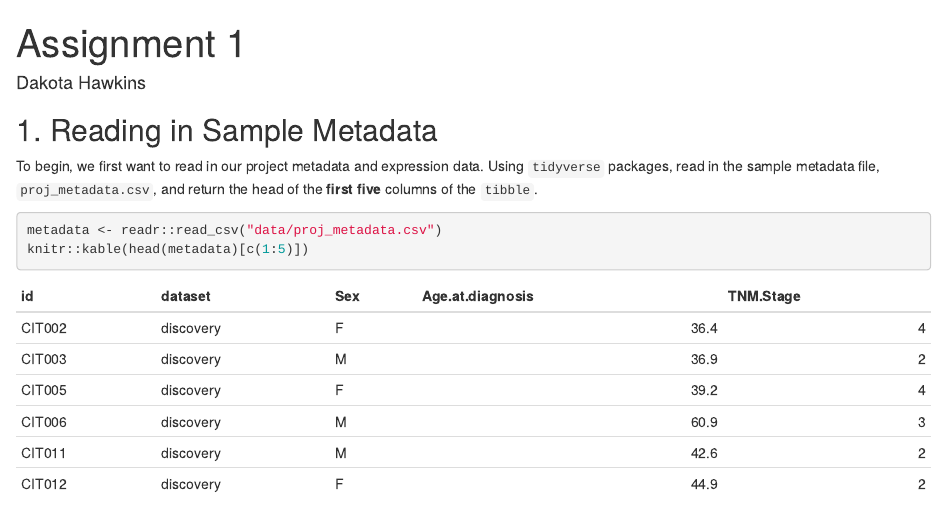
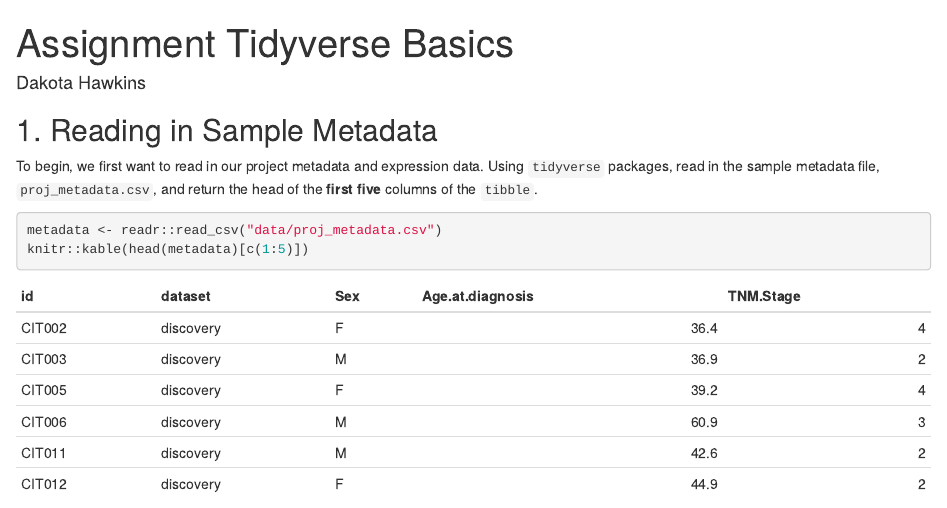
Before and after one commit to BF591-R/bf591-assignment-tidyverse-basics, an R Markdown document (report.Rmd): the page in a window 1100 px wide, from its top. Rendered offline with R 4.5, knitr and Pandoc, with nearby package versions; some code elsewhere in the file could not run offline.

Commit message:
changed report title

```diff
--- a/report.Rmd
+++ b/report.Rmd
@@ -1,5 +1,5 @@
 ---
-title: "Assignment 1"
+title: "Assignment Tidyverse Basics"
 author: Dakota Hawkins
 output: html_document
 ---
```
